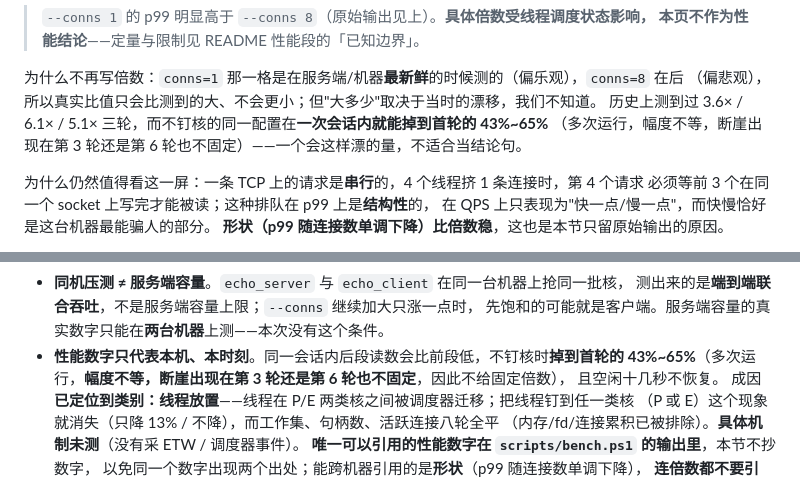
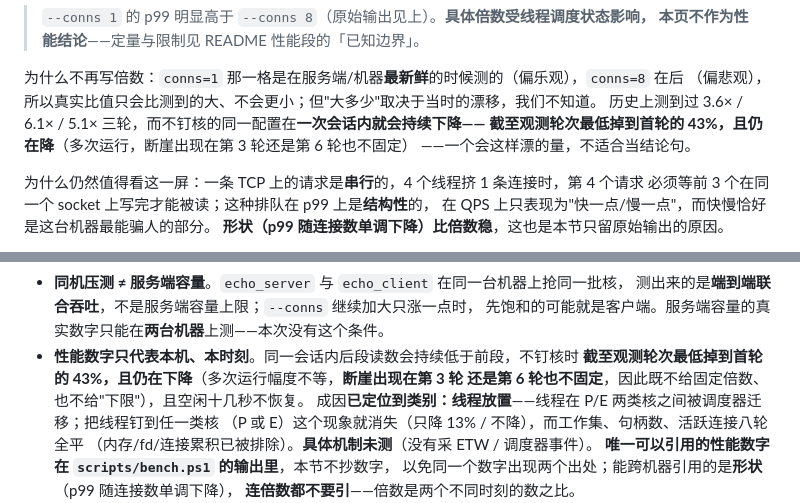
Before and after one commit to CJQ0304/qzrpc, a Markdown page: docs/06-demo.md, 2 parts joined by grey strips. Rendered like a GitHub page.

Commit message:
06-demo: "still falling, lowest 43%" instead of a 43%-65% band
65% came from a run that was still descending when it stopped (round 8), so a range
reads like a bound and a range invites averaging. The honest form is: readings keep
falling within one session, the lowest observed is 43% of the first round, and it was
still going down when the run ended.

```diff
--- a/docs/06-demo.md
+++ b/docs/06-demo.md
@@ -186,8 +186,9 @@ SMOKE OK calls=50 ok=50 fail=0 instances=1 ms=860.3
 
 为什么不再写倍数：`conns=1` 那一格是在服务端/机器**最新鲜**的时候测的（偏乐观），`conns=8` 在后
 （偏悲观），所以真实比值只会比测到的大、不会更小；但"大多少"取决于当时的漂移，我们不知道。
-历史上测到过 3.6× / 6.1× / 5.1× 三轮，而不钉核的同一配置在**一次会话内就能掉到首轮的 43%~65%**
-（多次运行，幅度不等，断崖出现在第 3 轮还是第 6 轮也不固定）——一个会这样漂的量，不适合当结论句。
+历史上测到过 3.6× / 6.1× / 5.1× 三轮，而不钉核的同一配置在**一次会话内就会持续下降——
+截至观测轮次最低掉到首轮的 43%，且仍在降**（多次运行，断崖出现在第 3 轮还是第 6 轮也不固定）
+——一个会这样漂的量，不适合当结论句。
 
 为什么仍然值得看这一屏：一条 TCP 上的请求是**串行**的，4 个线程挤 1 条连接时，第 4 个请求
 必须等前 3 个在同一个 socket 上写完才能被读；这种排队在 p99 上是**结构性**的，
@@ -483,9 +484,9 @@ build\example\echo_client.exe --servers 127.0.0.1:16161,127.0.0.1:16162 --loop 2
 - **同机压测 ≠ 服务端容量**。`echo_server` 与 `echo_client` 在同一台机器上抢同一批核，
   测出来的是**端到端联合吞吐**，不是服务端容量上限；`--conns` 继续加大只涨一点时，
   先饱和的可能就是客户端。服务端容量的真实数字只能在**两台机器**上测——本次没有这个条件。
-- **性能数字只代表本机、本时刻**。同一会话内后段读数会比前段低，不钉核时**掉到首轮的
-  43%~65%**（多次运行，**幅度不等，断崖出现在第 3 轮还是第 6 轮也不固定**，因此不给固定倍数），
-  且空闲十几秒不恢复。
+- **性能数字只代表本机、本时刻**。同一会话内后段读数会持续低于前段，不钉核时
+  **截至观测轮次最低掉到首轮的 43%，且仍在下降**（多次运行幅度不等，**断崖出现在第 3 轮
+  还是第 6 轮也不固定**，因此既不给固定倍数、也不给"下限"），且空闲十几秒不恢复。
   成因**已定位到类别：线程放置**——线程在 P/E 两类核之间被调度器迁移；把线程钉到任一类核
   （P 或 E）这个现象就消失（只降 13% / 不降），而工作集、句柄数、活跃连接八轮全平
   （内存/fd/连接累积已被排除）。**具体机制未测**（没有采 ETW / 调度器事件）。
```
